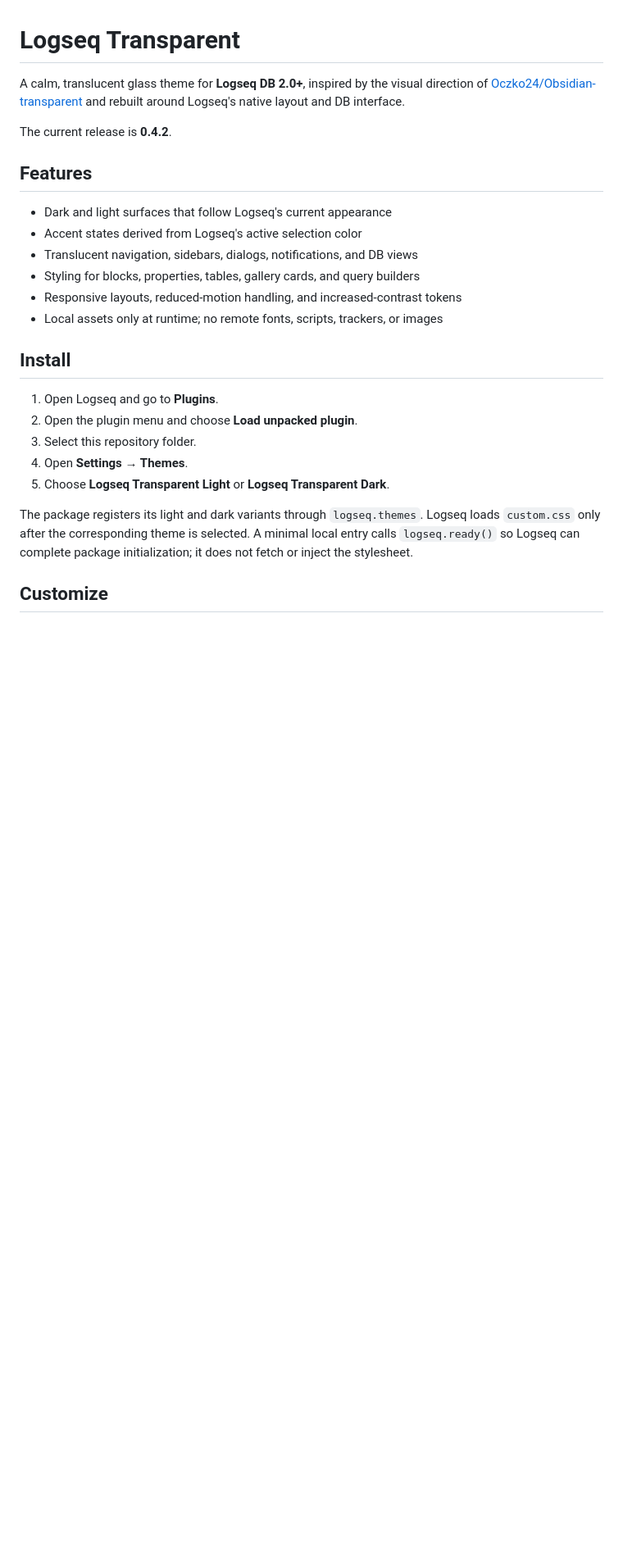
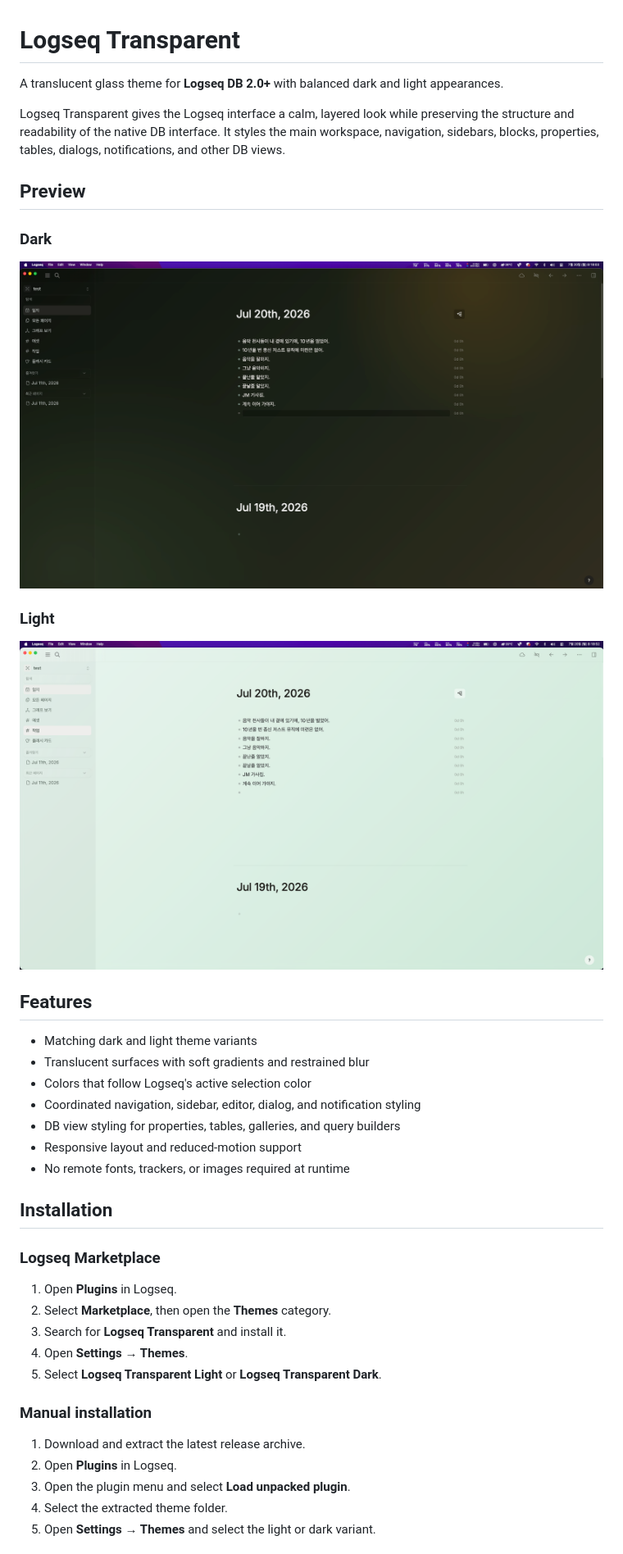
Before and after one commit to vivanotica/logseq-transparent, a Markdown page: README.md, the part around the change printed below. Shown: that part at 82% size. GitHub-like rendering; pictures changed too: assets/logseq-transparent-dark.png (added), assets/logseq-transparent-light.png (added); blank space fills up the shorter version.

Commit message:
docs: prepare marketplace theme README

```diff
--- a/README.md
+++ b/README.md
@@ -1,33 +1,48 @@
 # Logseq Transparent
 
-A calm, translucent glass theme for **Logseq DB 2.0+**, inspired by the visual
-direction of
-[Oczko24/Obsidian-transparent](https://github.com/Oczko24/Obsidian-transparent)
-and rebuilt around Logseq's native layout and DB interface.
+A translucent glass theme for **Logseq DB 2.0+** with balanced dark and light
+appearances.
 
-The current release is **0.4.2**.
+Logseq Transparent gives the Logseq interface a calm, layered look while
+preserving the structure and readability of the native DB interface. It styles
+the main workspace, navigation, sidebars, blocks, properties, tables, dialogs,
+notifications, and other DB views.
+
+## Preview
+
+### Dark
+
+![Logseq Transparent dark theme](./assets/logseq-transparent-dark.png)
+
+### Light
+
+![Logseq Transparent light theme](./assets/logseq-transparent-light.png)
 
 ## Features
 
-- Dark and light surfaces that follow Logseq's current appearance
-- Accent states derived from Logseq's active selection color
-- Translucent navigation, sidebars, dialogs, notifications, and DB views
-- Styling for blocks, properties, tables, gallery cards, and query builders
-- Responsive layouts, reduced-motion handling, and increased-contrast tokens
-- Local assets only at runtime; no remote fonts, scripts, trackers, or images
+- Matching dark and light theme variants
+- Translucent surfaces with soft gradients and restrained blur
+- Colors that follow Logseq's active selection color
+- Coordinated navigation, sidebar, editor, dialog, and notification styling
+- DB view styling for properties, tables, galleries, and query builders
+- Responsive layout and reduced-motion support
+- No remote fonts, trackers, or images required at runtime
 
-## Install
+## Installation
 
-1. Open Logseq and go to **Plugins**.
-2. Open the plugin menu and choose **Load unpacked plugin**.
-3. Select this repository folder.
+### Logseq Marketplace
+
+1. Open **Plugins** in Logseq.
+2. Select **Marketplace**, then open the **Themes** category.
+3. Search for **Logseq Transparent** and install it.
 4. Open **Settings → Themes**.
-5. Choose **Logseq Transparent Light** or **Logseq Transparent Dark**.
+5. Select **Logseq Transparent Light** or **Logseq Transparent Dark**.
 
-The package registers its light and dark variants through `logseq.themes`.
-Logseq loads `custom.css` only after the corresponding theme is selected. A
-minimal local entry calls `logseq.ready()` so Logseq can complete package
-initialization; it does not fetch or inject the stylesheet.
+### Manual installation
 
-## Customize
+1. Download and extract the latest release archive.
+2. Open **Plugins** in Logseq.
+3. Open the plugin menu and select **Load unpacked plugin**.
+4. Select the extracted theme folder.
+5. Open **Settings → Themes** and select the light or dark variant.
 
```
Also changed, not shown: other parts of README.md (+34 -47 lines), 1 other file.
